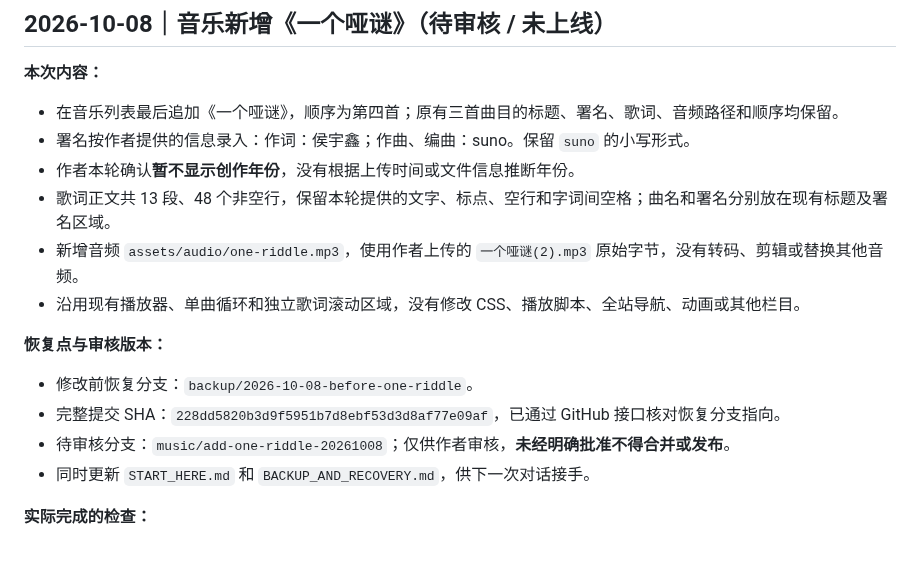
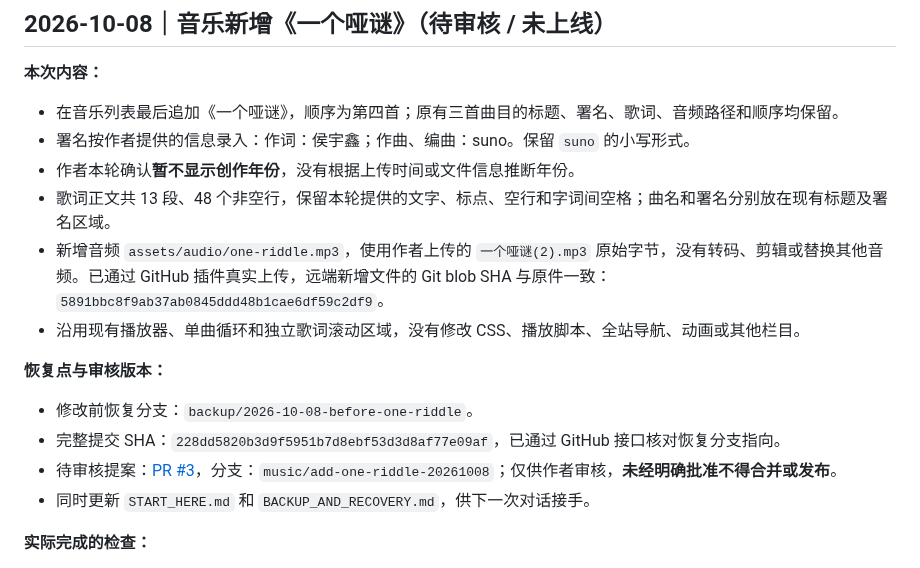
Before and after one commit to Houyuxinx/houyuxin-site, a Markdown page: CHANGELOG.md, the part around the change. Drawn GitHub-style.

Commit message:
交接：补充草稿审核入口及音频上传核验记录

```diff
--- a/CHANGELOG.md
+++ b/CHANGELOG.md
@@ -9,13 +9,13 @@
 - 署名按作者提供的信息录入：作词：侯宇鑫；作曲、编曲：suno。保留 `suno` 的小写形式。
 - 作者本轮确认**暂不显示创作年份**，没有根据上传时间或文件信息推断年份。
 - 歌词正文共 13 段、48 个非空行，保留本轮提供的文字、标点、空行和字词间空格；曲名和署名分别放在现有标题及署名区域。
-- 新增音频 `assets/audio/one-riddle.mp3`，使用作者上传的 `一个哑谜(2).mp3` 原始字节，没有转码、剪辑或替换其他音频。
+- 新增音频 `assets/audio/one-riddle.mp3`，使用作者上传的 `一个哑谜(2).mp3` 原始字节，没有转码、剪辑或替换其他音频。已通过 GitHub 插件真实上传，远端新增文件的 Git blob SHA 与原件一致：`5891bbc8f9ab37ab0845ddd48b1cae6df59c2df9`。
 - 沿用现有播放器、单曲循环和独立歌词滚动区域，没有修改 CSS、播放脚本、全站导航、动画或其他栏目。
 
 **恢复点与审核版本：**
 - 修改前恢复分支：`backup/2026-10-08-before-one-riddle`。
 - 完整提交 SHA：`228dd5820b3d9f5951b7d8ebf53d3d8af77e09af`，已通过 GitHub 接口核对恢复分支指向。
-- 待审核分支：`music/add-one-riddle-20261008`；仅供作者审核，**未经明确批准不得合并或发布**。
+- 待审核提案：[PR #3](https://github.com/Houyuxinx/houyuxin-site/pull/3)，分支：`music/add-one-riddle-20261008`；仅供作者审核，**未经明确批准不得合并或发布**。
 - 同时更新 `START_HERE.md` 和 `BACKUP_AND_RECOVERY.md`，供下一次对话接手。
 
 **实际完成的检查：**
```
Also changed, not shown: START_HERE.md (+1 -1 lines).
